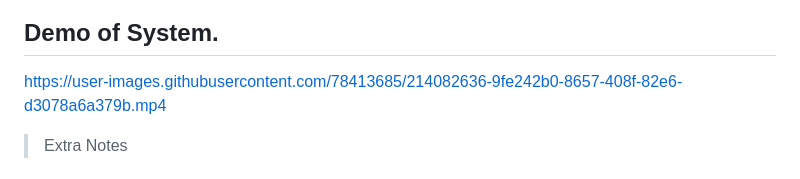
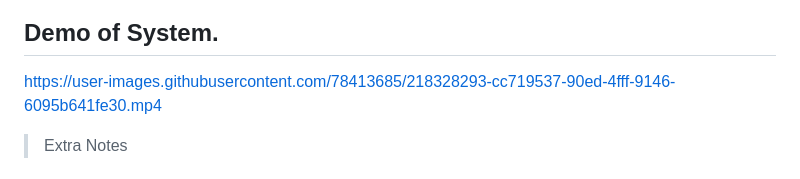
Before and after one commit to munas-git/text-summarization-webapp, a Markdown page: README.md, the part around the change. Rendered like a GitHub page.

Commit message:
Update README.md
Updated tutorial video.

```diff
--- a/README.md
+++ b/README.md
@@ -28,8 +28,7 @@ The system is also capable of detecting the language of the body of text entered
 
 
 ## Demo of System.
-https://user-images.githubusercontent.com/78413685/214082636-9fe242b0-8657-408f-82e6-d3078a6a379b.mp4
-
+https://user-images.githubusercontent.com/78413685/218328293-cc719537-90ed-4fff-9146-6095b641fe30.mp4
 
 > Extra Notes
 ##### The system UI was a template gotten from <a href="https://www.free-css.com/free-css-templates/page277/blueneek">free-css</a> however, I made several adjustments in order to suite my taste and my project requirement. I'm currently not very good with HTML and CSS 😅.
```
